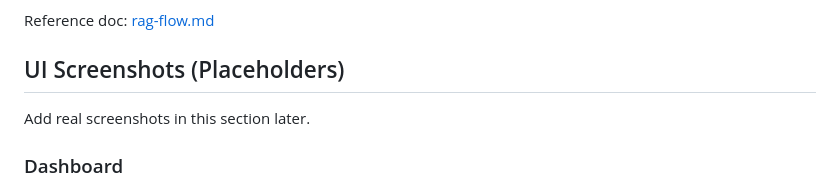
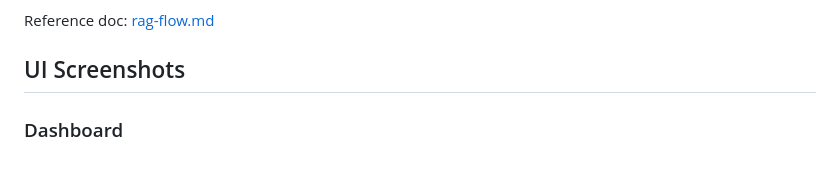
Before and after one commit to helios51193/hybrid-rag, a Markdown page: README.md, the part around the change. Drawn GitHub-style.

Commit message:
-fixed readme

```diff
--- a/README.md
+++ b/README.md
@@ -29,9 +29,7 @@ A project that builds a hybrid retrieval system over source code using:
 
 Reference doc: [rag-flow.md](F:\Projects\django\codeintelligence\rag-flow.md)
 
-## UI Screenshots (Placeholders)
-
-Add real screenshots in this section later.
+## UI Screenshots
 
 ### Dashboard
 
```
